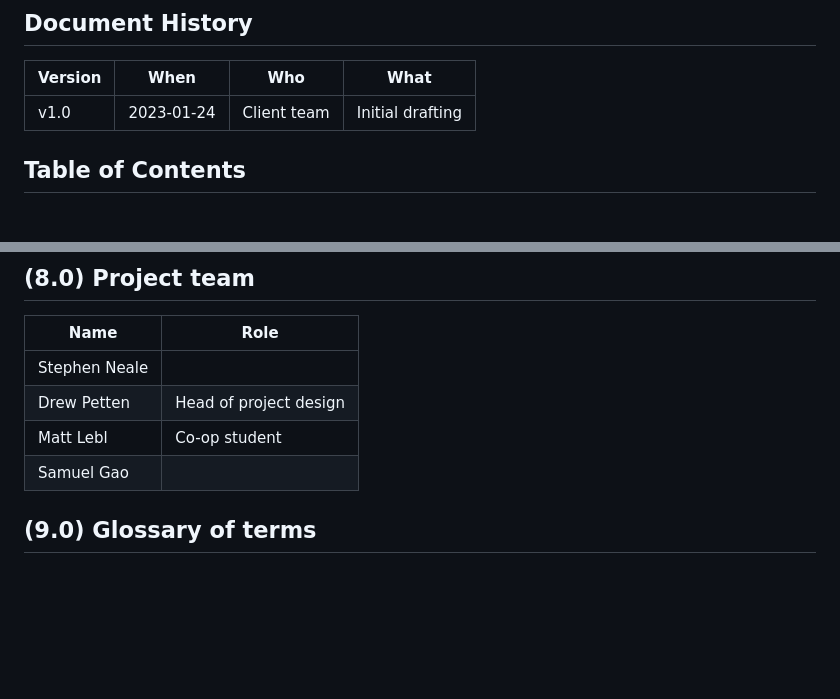
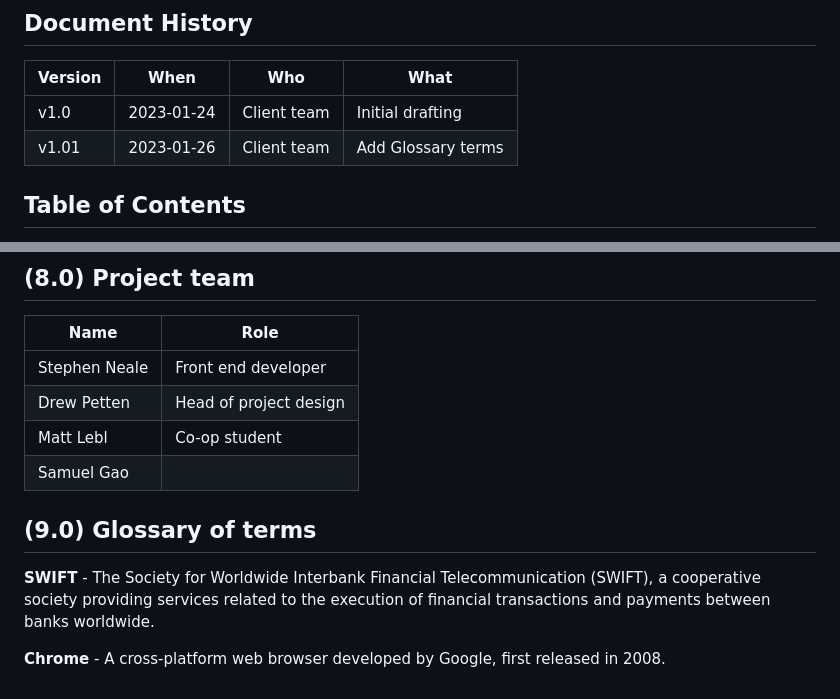
Before and after one commit to stephenneale/seng371-group16, a Markdown page: as-clients/rfp.md, 2 parts joined by grey strips. Drawn GitHub-style; blank space fills up the shorter version.

Commit message:
v1.01 - Add glossary

```diff
--- a/as-clients/rfp.md
+++ b/as-clients/rfp.md
@@ -6,6 +6,7 @@ Atlantean Banking: Request for Proposals
 | Version | When            | Who                    | What                                      |
 | ---     | ---             | ---                    | ---                                       |
 | v1.0    | 2023-01-24      | Client team            | Initial drafting                          |
+| v1.01   | 2023-01-26      | Client team            | Add Glossary terms                        |
 
 ## Table of Contents
 
@@ -84,9 +85,13 @@ TBD
 
 | Name          | Role                        |
 | ---           | ---                         |
-| Stephen Neale |                             |
+| Stephen Neale | Front end developer         |
 | Drew Petten   | Head of project design      |
 | Matt Lebl     | Co-op student               |
 | Samuel Gao    |                             |
 
 ## (9.0) Glossary of terms
+
+**SWIFT** - The Society for Worldwide Interbank Financial Telecommunication (SWIFT), a cooperative society providing services related to the execution of financial transactions and payments between banks worldwide.
+
+**Chrome** - A cross-platform web browser developed by Google, first released in 2008.
```
Also changed, not shown: other parts of as-clients/rfp.md (+2 -2 lines).
